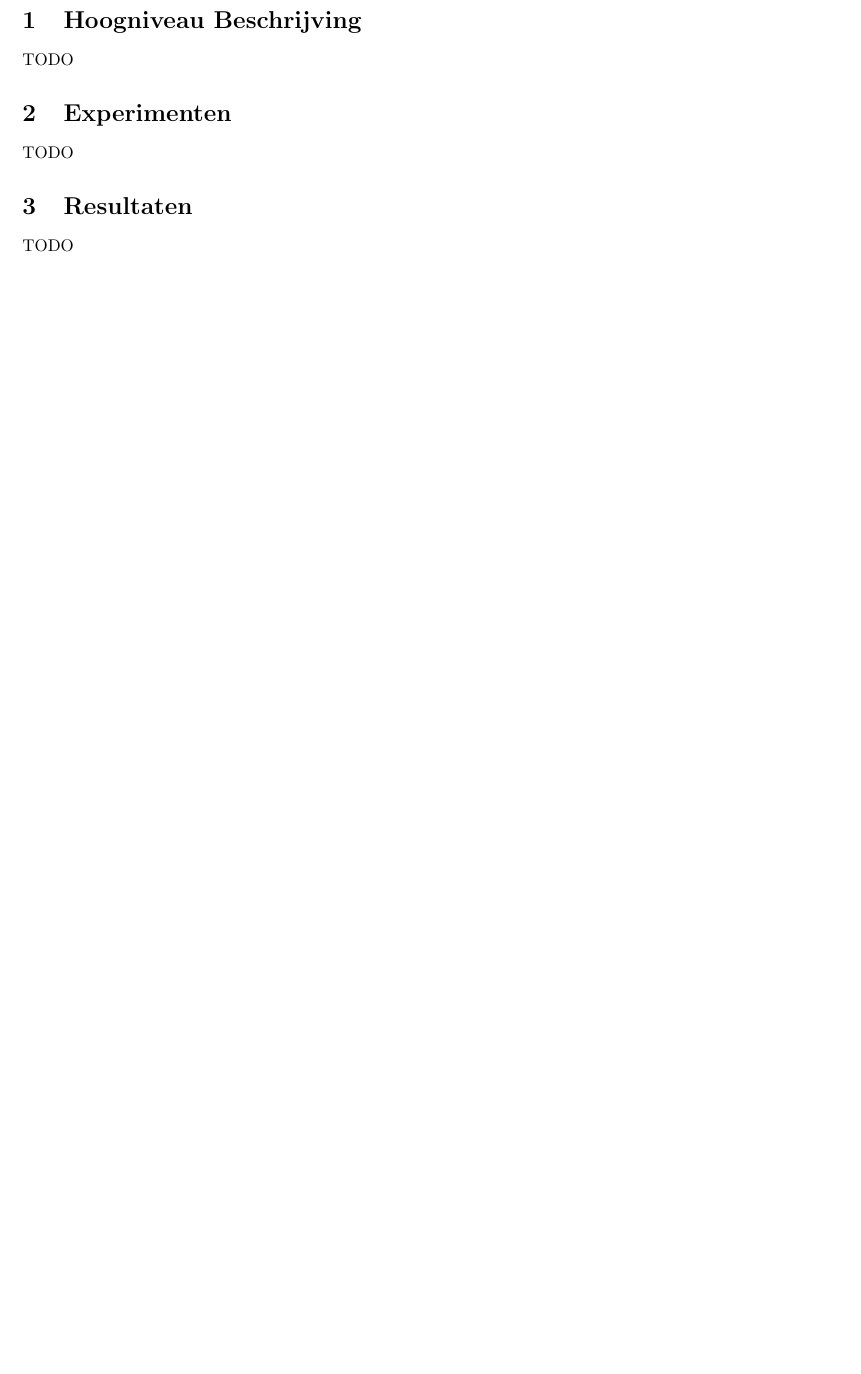
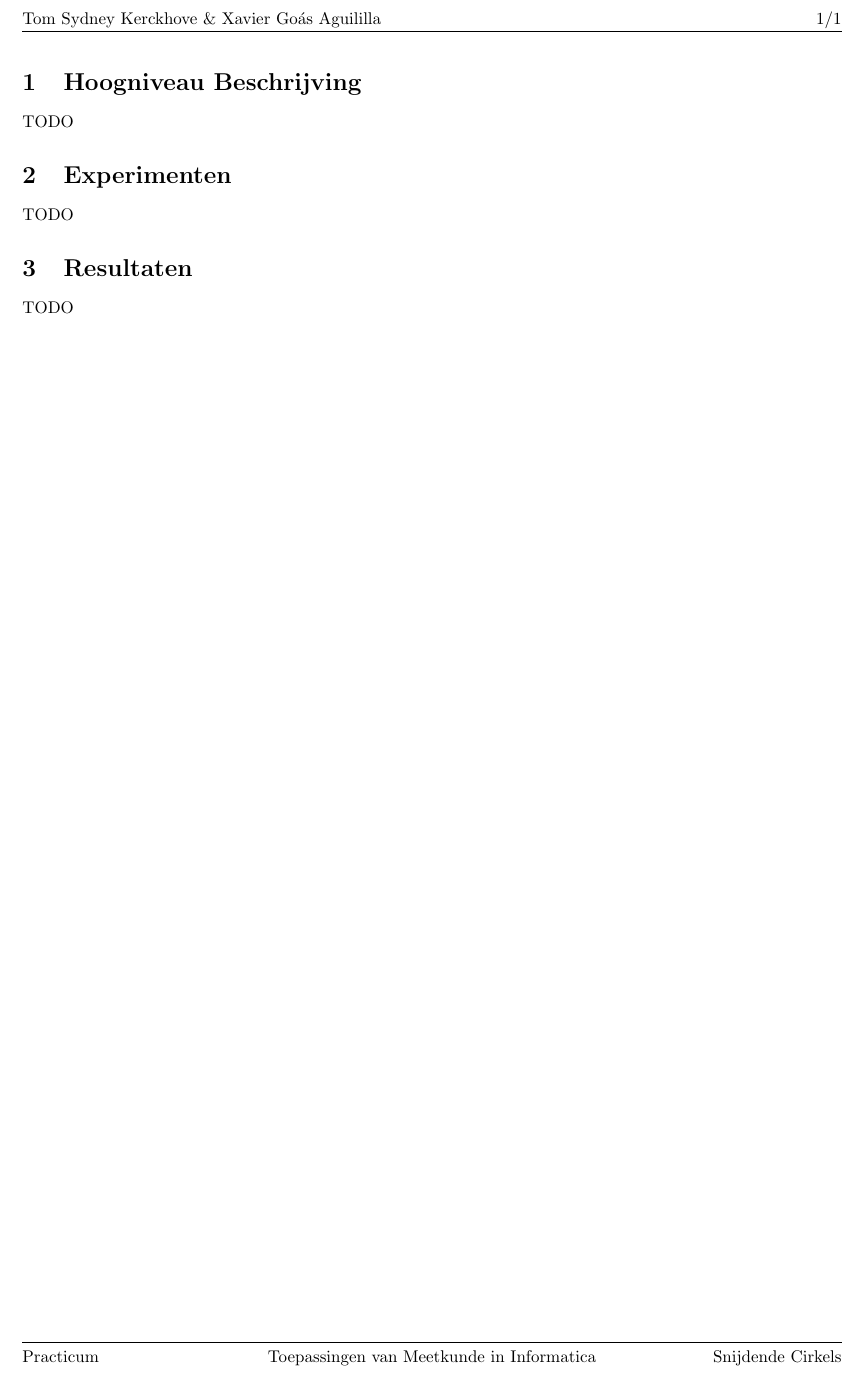
Before and after one commit to NorfairKing/TMI-project-2014, a LaTeX document (verslag/verslag.tex): part of page 2 of 2, cut at the place of the change, the shorter picture padded with empty space. Compiled offline with pdfLaTeX.

Commit message:
prettied up report

```diff
--- a/verslag/verslag.tex
+++ b/verslag/verslag.tex
@@ -10,3 +17,15 @@
+\usepackage{fancyhdr}
+\pagestyle{fancy}
+
+\lhead{Tom Sydney Kerckhove \& Xavier Go\'as Aguililla}
+\rhead{\thepage /\pageref{LastPage}}
+
+\lfoot{Practicum}
+\cfoot{Toepassingen van Meetkunde in Informatica}
+\rfoot{Snijdende Cirkels}
+
+\renewcommand{\headrulewidth}{0.4pt}
+\renewcommand{\footrulewidth}{0.4pt}
 
 \begin{document}
 \input{titelblad}
```
Also changed, not shown: verslag/titelblad.tex (+2 -2 lines), verslag/verslag.pdf, verslag/verslag.tex (11 more changed lines).
